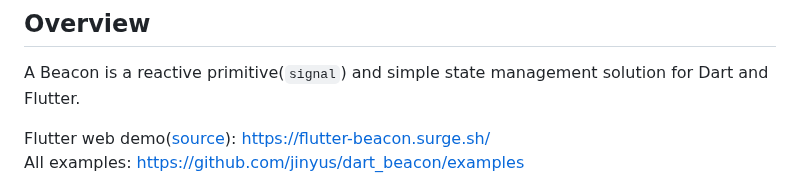
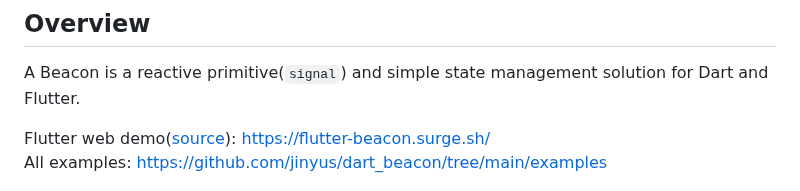
Before and after one commit to jinyus/dart_beacon, a Markdown page: Readme.md, the part around the change. Drawn GitHub-style.

Commit message:
update readme: fix broken link

```diff
--- a/Readme.md
+++ b/Readme.md
@@ -7,7 +7,7 @@
 A Beacon is a reactive primitive(`signal`) and simple state management solution for Dart and Flutter.
 
 Flutter web demo([source](https://github.com/jinyus/dart_beacon/tree/main/examples/flutter_main/lib)): https://flutter-beacon.surge.sh/
-<br>All examples: https://github.com/jinyus/dart_beacon/examples
+<br>All examples: https://github.com/jinyus/dart_beacon/tree/main/examples
 
 <p align="center">
   <picture>
```
Also changed, not shown: state_beacon/README.md (+1 -1 lines).
